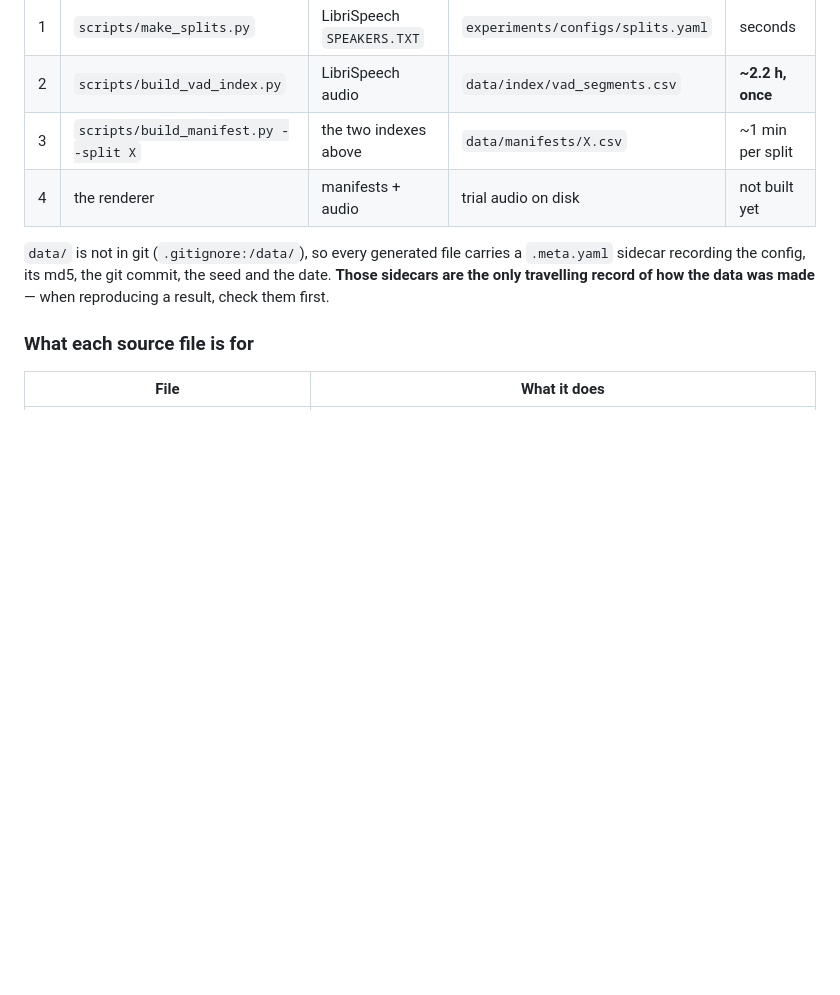
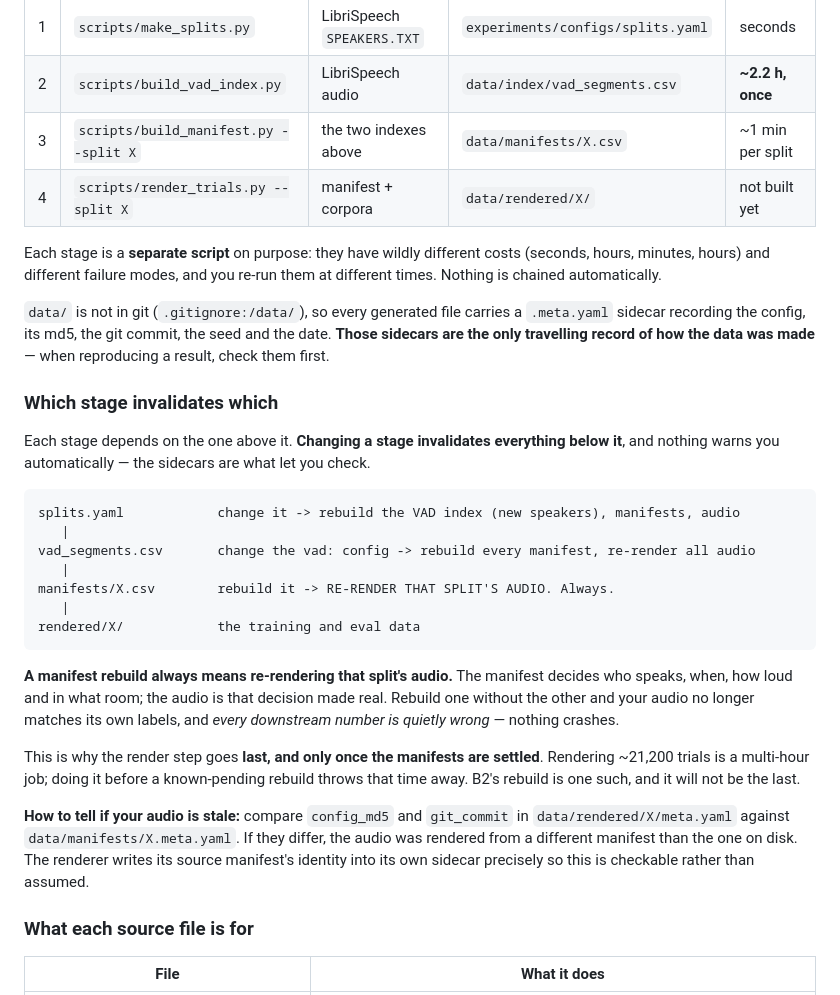
Before and after one commit to grantxxcoder/TargetSpeakerExtractor, a Markdown page: README.md, the part around the change. Rendered like a GitHub page; blank space fills up the shorter version.

Commit message:
M0 docs: write down the manifest -> audio invalidation chain
Requested 2026-08-15. Each pipeline stage stays a separate script -- they
differ by orders of magnitude in cost and in failure mode, and get re-run at
different times, so nothing is chained automatically.

The consequence that needed writing down: rebuilding a manifest always means
re-rendering that split's audio. The manifest decides who speaks, when, how
loud and in what room; the audio is that decision made real. Rebuild one
without the other and the audio stops matching its own labels -- nothing
crashes, every downstream number is quietly wrong.

Also records how to DETECT that state rather than remember it: the renderer
writes its source manifest's config_md5 and git_commit into its own sidecar,
so stale audio is a diff between two meta.yaml files.

Co-Authored-By: Claude Opus 5 (1M context) <noreply@anthropic.com>

````diff
--- a/README.md
+++ b/README.md
@@ -47,12 +47,48 @@ Run in this order. Each step caches its output, so re-running is cheap.
 | 1 | `scripts/make_splits.py` | LibriSpeech `SPEAKERS.TXT` | `experiments/configs/splits.yaml` | seconds |
 | 2 | `scripts/build_vad_index.py` | LibriSpeech audio | `data/index/vad_segments.csv` | **~2.2 h, once** |
 | 3 | `scripts/build_manifest.py --split X` | the two indexes above | `data/manifests/X.csv` | ~1 min per split |
-| 4 | the renderer | manifests + audio | trial audio on disk | not built yet |
+| 4 | `scripts/render_trials.py --split X` | manifest + corpora | `data/rendered/X/` | not built yet |
+
+Each stage is a **separate script** on purpose: they have wildly different costs
+(seconds, hours, minutes, hours) and different failure modes, and you re-run them
+at different times. Nothing is chained automatically.
 
 `data/` is not in git (`.gitignore:/data/`), so every generated file carries a
 `.meta.yaml` sidecar recording the config, its md5, the git commit, the seed and
 the date. **Those sidecars are the only travelling record of how the data was
 made** — when reproducing a result, check them first.
+
+### Which stage invalidates which
+
+Each stage depends on the one above it. **Changing a stage invalidates everything
+below it**, and nothing warns you automatically — the sidecars are what let you
+check.
+
+```
+splits.yaml            change it -> rebuild the VAD index (new speakers), manifests, audio
+   |
+vad_segments.csv       change the vad: config -> rebuild every manifest, re-render all audio
+   |
+manifests/X.csv        rebuild it -> RE-RENDER THAT SPLIT'S AUDIO. Always.
+   |
+rendered/X/            the training and eval data
+```
+
+**A manifest rebuild always means re-rendering that split's audio.** The manifest
+decides who speaks, when, how loud and in what room; the audio is that decision
+made real. Rebuild one without the other and your audio no longer matches its own
+labels, and *every downstream number is quietly wrong* — nothing crashes.
+
+This is why the render step goes **last, and only once the manifests are settled**.
+Rendering ~21,200 trials is a multi-hour job; doing it before a known-pending
+rebuild throws that time away. B2's rebuild is one such, and it will not be the
+last.
+
+**How to tell if your audio is stale:** compare `config_md5` and `git_commit` in
+`data/rendered/X/meta.yaml` against `data/manifests/X.meta.yaml`. If they differ,
+the audio was rendered from a different manifest than the one on disk. The
+renderer writes its source manifest's identity into its own sidecar precisely so
+this is checkable rather than assumed.
 
 ### What each source file is for
 
````
